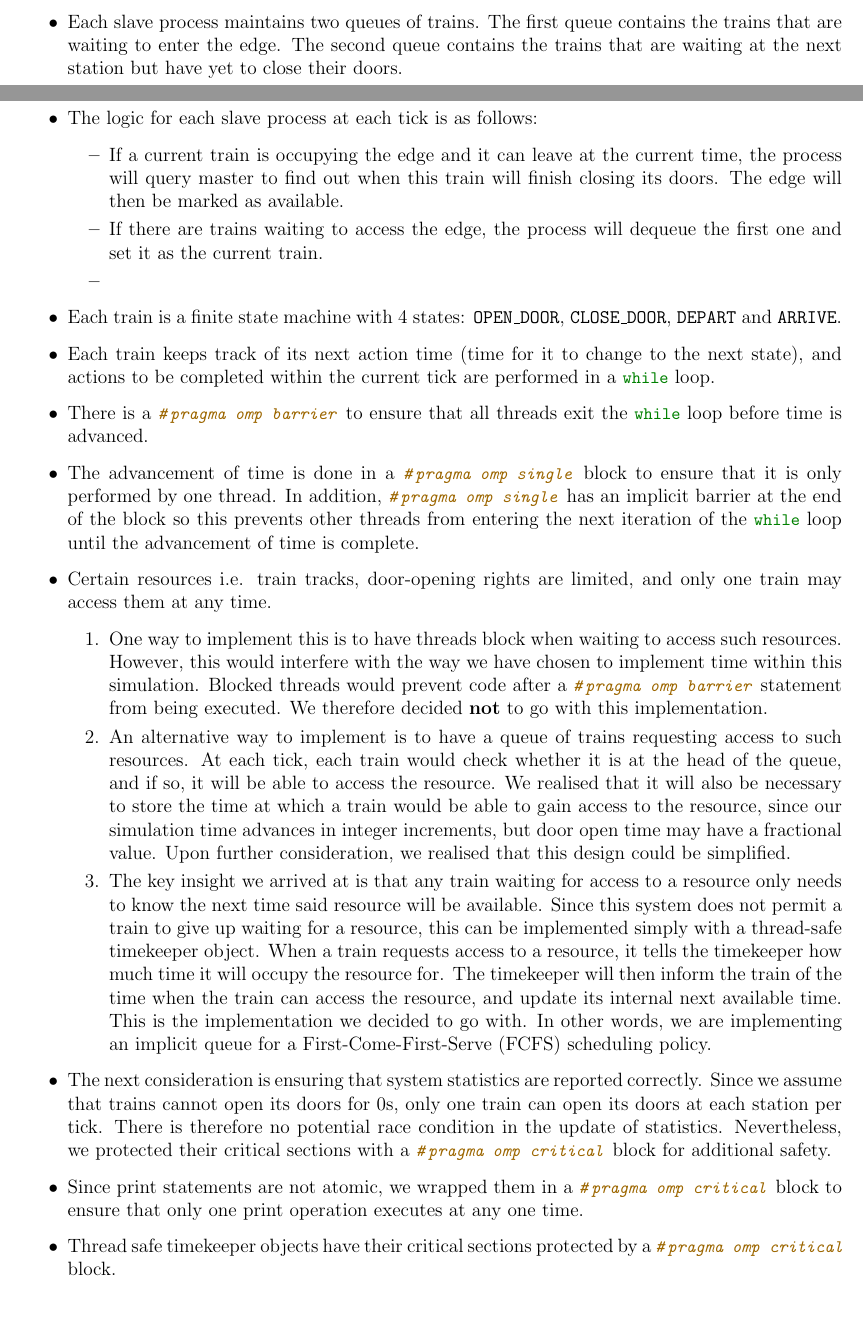
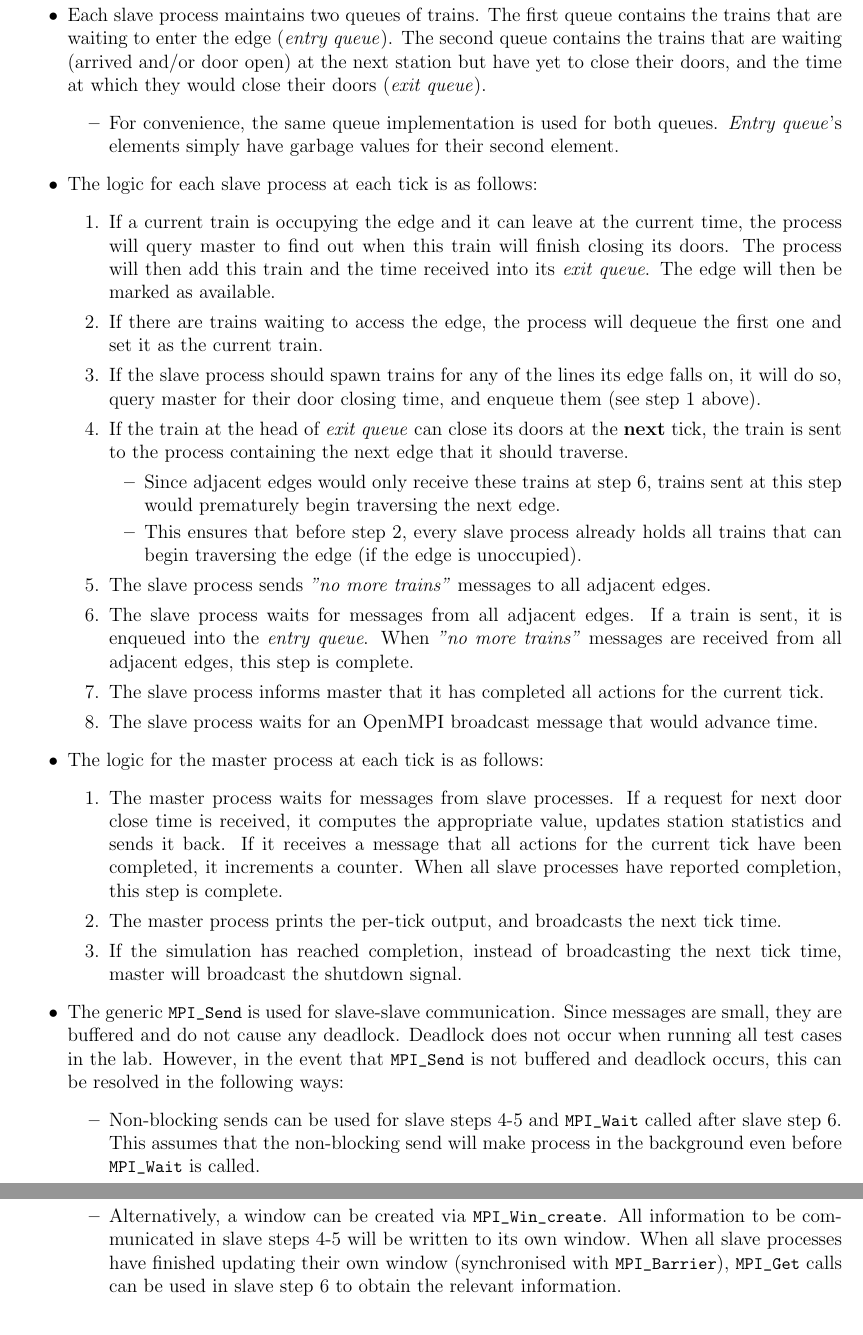
Before and after one commit to indocomsoft/cs3210-assignment1-mpi, a LaTeX problem sheet (Report/cs3210-assignment1-report.tex): two parts of pages 1 and 2 of 5 before the commit and two parts of pages 2 and 3 of 5 after it, joined at a grey line, cut so that both start at the same text, the shorter picture padded with empty space. Compiled offline with pdfLaTeX.

Commit message:
Update section 1, 2

```diff
--- a/Report/cs3210-assignment1-report.tex
+++ b/Report/cs3210-assignment1-report.tex
@@ -56,27 +56,36 @@ This train simulation is implemented in OpenMPI. Primary design considerations a
 	      \begin{itemize}
 		      \item \textbf{Implication}: Explicit synchronisation messages need to be sent between master and slaves before and after the advancement of time.
 	      \end{itemize}
-  \item Each slave process maintains two queues of trains. The first queue contains the trains that are waiting to enter the edge. The second queue contains the trains that are waiting at the next station but have yet to close their doors.
+	\item Each slave process maintains two queues of trains. The first queue contains the trains that are waiting to enter the edge (\textit{entry queue}). The second queue contains the trains that are waiting (arrived and/or door open) at the next station but have yet to close their doors, and the time at which they would close their doors (\textit{exit queue}).
+	      \begin{itemize}
+		      \item For convenience, the same queue implementation is used for both queues. \textit{Entry queue}'s elements simply have garbage values for their second element.
+	      \end{itemize}
 	\item The logic for each slave process at each tick is as follows:
+	      \begin{enumerate}
+		      \item If a current train is occupying the edge and it can leave at the current time, the process will query master to find out when this train will finish closing its doors. The process will then add this train and the time received into its \textit{exit queue}. The edge will then be marked as available.
+		      \item If there are trains waiting to access the edge, the process will dequeue the first one and set it as the current train.
+		      \item If the slave process should spawn trains for any of the lines its edge falls on, it will do so, query master for their door closing time, and enqueue them (see step 1 above).
+		      \item If the train at the head of \textit{exit queue} can close its doors at the \textbf{next} tick, the train is sent to the process containing the next edge that it should traverse.
 		            \begin{itemize}
-      \item If a current train is occupying the edge and it can leave at the current time, the process will query master to find out when this train will finish closing its doors. The edge will then be marked as available.
-      \item If there are trains waiting to access the edge, the process will dequeue the first one and set it as the current train.
-      \item
-
+			            \item Since adjacent edges would only receive these trains at step 6, trains sent at this step would prematurely begin traversing the next edge.
+			            \item This ensures that before step 2, every slave process already holds all trains that can begin traversing the edge (if the edge is unoccupied).
 		            \end{itemize}
-	\item Each train is a finite state machine with 4 states: \texttt{OPEN\_DOOR}, \texttt{CLOSE\_DOOR}, \texttt{DEPART} and \texttt{ARRIVE}.
-	\item Each train keeps track of its next action time (time for it to change to the next state), and actions to be completed within the current tick are performed in a \mintinline{C}{while} loop.
-	\item There is a \mintinline{C}{#pragma omp barrier} to ensure that all threads exit the \mintinline{C}{while} loop before time is advanced.
-	\item The advancement of time is done in a \mintinline{C}{#pragma omp single} block to ensure that it is only performed by one thread. In addition, \mintinline{C}{#pragma omp single} has an implicit barrier at the end of the block so this prevents other threads from entering the next iteration of the \mintinline{C}{while} loop until the advancement of time is complete.
-	\item Certain resources i.e. train tracks, door-opening rights are limited, and only one train may access them at any time.
+		      \item The slave process sends \textit{"no more trains"} messages to all adjacent edges.
+		      \item The slave process waits for messages from all adjacent edges. If a train is sent, it is enqueued into the \textit{entry queue}. When \textit{"no more trains"} messages are received from all adjacent edges, this step is complete.
+		      \item The slave process informs master that it has completed all actions for the current tick.
+		      \item The slave process waits for an OpenMPI broadcast message that would advance time.
+	      \end{enumerate}
+	\item The logic for the master process at each tick is as follows:
 	      \begin{enumerate}
-		      \item One way to implement this is to have threads block when waiting to access such resources. However, this would interfere with the way we have chosen to implement time within this simulation. Blocked threads would prevent code after a \mintinline{C}{#pragma omp barrier} statement from being executed. We therefore decided \textbf{not} to go with this implementation.
-		      \item An alternative way to implement is to have a queue of trains requesting access to such resources. At each tick, each train would check whether it is at the head of the queue, and if so, it will be able to access the resource. We realised that it will also be necessary to store the time at which a train would be able to gain access to the resource, since our simulation time advances in integer increments, but door open time may have a fractional value. Upon further consideration, we realised that this design could be simplified.
-		      \item The key insight we arrived at is that any train waiting for access to a resource only needs to know the next time said resource will be available. Since this system does not permit a train to give up waiting for a resource, this can be implemented simply with a thread-safe timekeeper object. When a train requests access to a resource, it tells the timekeeper how much time it will occupy the resource for. The timekeeper will then inform the train of the time when the train can access the resource, and update its internal next available time. This is the implementation we decided to go with. In other words, we are implementing an implicit queue for a First-Come-First-Serve (FCFS) scheduling policy.
+		      \item The master process waits for messages from slave processes. If a request for next door close time is received, it computes the appropriate value, updates station statistics and sends it back. If it receives a message that all actions for the current tick have been completed, it increments a counter. When all slave processes have reported completion, this step is complete.
+		      \item The master process prints the per-tick output, and broadcasts the next tick time.
+		      \item If the simulation has reached completion, instead of broadcasting the next tick time, master will broadcast the shutdown signal.
 	      \end{enumerate}
-	\item The next consideration is ensuring that system statistics are reported correctly. Since we assume that trains cannot open its doors for 0s, only one train can open its doors at each station per tick. There is therefore no potential race condition in the update of statistics. Nevertheless, we protected their critical sections with a \mintinline{C}{#pragma omp critical} block for additional safety.
-	\item Since print statements are not atomic, we wrapped them in a \mintinline{C}{#pragma omp critical} block to ensure that only one print operation executes at any one time.
-	\item Thread safe timekeeper objects have their critical sections protected by a \mintinline{C}{#pragma omp critical} block.
+	\item The generic \mintinline{C}{MPI_Send} is used for slave-slave communication. Since messages are small, they are buffered and do not cause any deadlock. Deadlock does not occur when running all test cases in the lab. However, in the event that \mintinline{C}{MPI_Send} is not buffered and deadlock occurs, this can be resolved in the following ways:
+	      \begin{itemize}
+		      \item Non-blocking sends can be used for slave steps 4-5 and \mintinline{C}{MPI_Wait} called after slave step 6. This assumes that the non-blocking send will make process in the background even before \mintinline{C}{MPI_Wait} is called.
+		      \item Alternatively, a window can be created via \mintinline{C}{MPI_Win_create}. All information to be communicated in slave steps 4-5 will be written to its own window. When all slave processes have finished updating their own window (synchronised with \mintinline{C}{MPI_Barrier}), \mintinline{C}{MPI_Get} calls can be used in slave step 6 to obtain the relevant information.
+	      \end{itemize}
 \end{itemize}
 
 \section{Execution Time}
```
Lines whose indentation alone changed are shown as unchanged.
